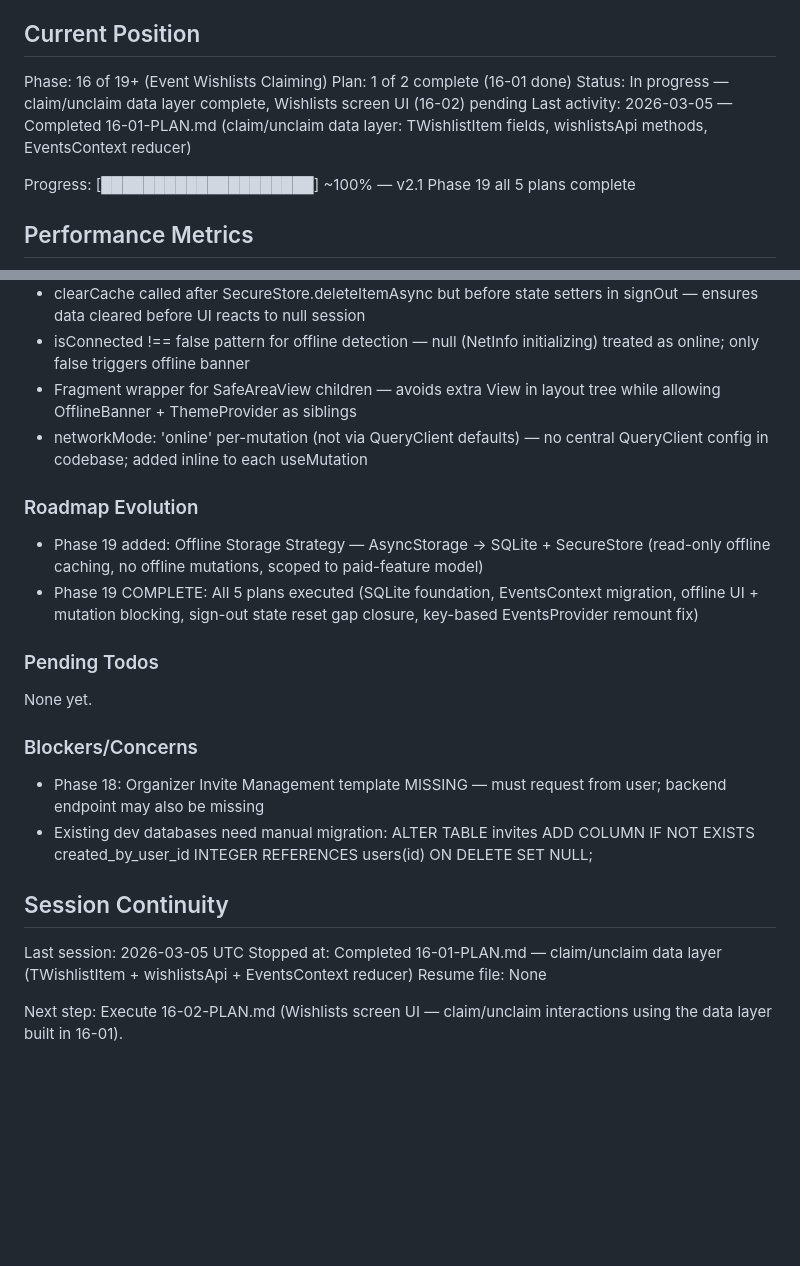
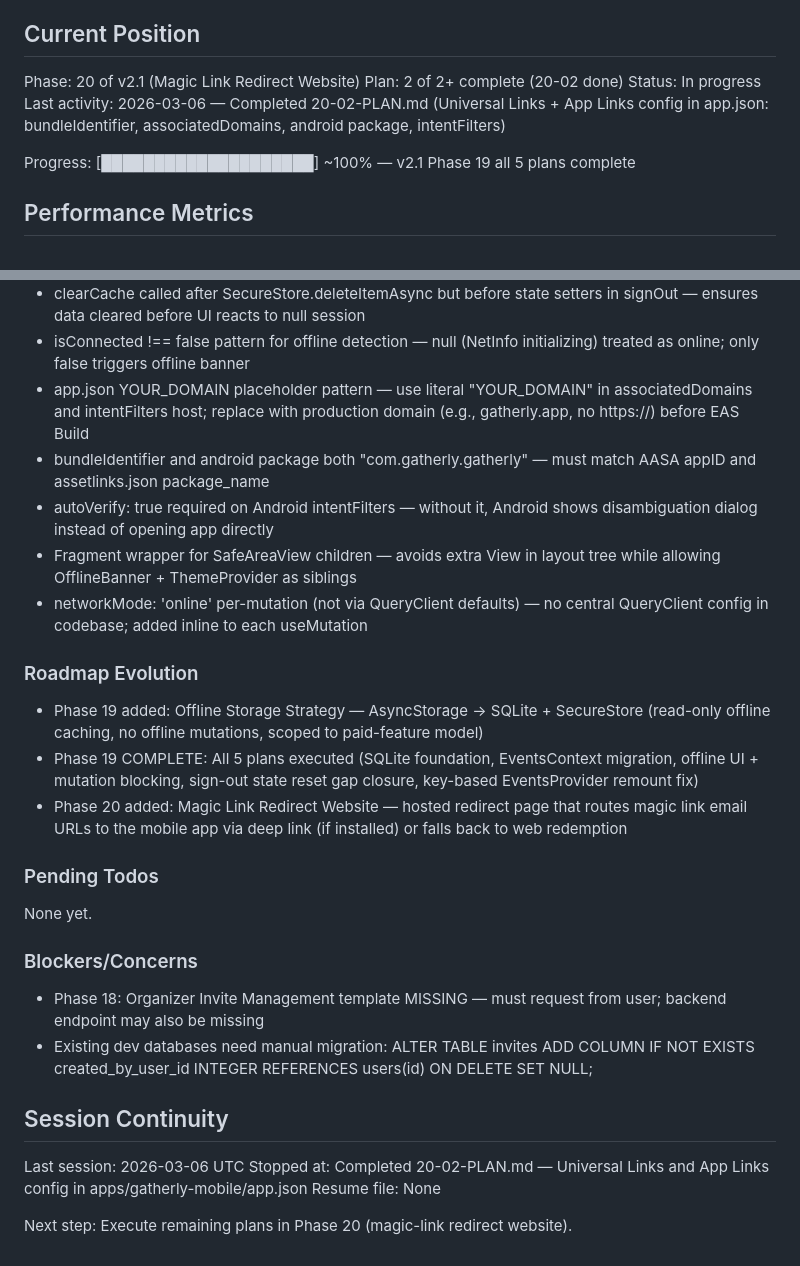
Before and after one commit to DihanVermeulen/gatherly, a Markdown page: .planning/STATE.md, 2 parts joined by grey strips. GitHub-like rendering; blank space fills up the shorter version.

Commit message:
docs(20-02): complete universal-links-app-json-config plan
Tasks completed: 1/1
- Add Universal Links and App Links config to app.json

SUMMARY: .planning/phases/20-magic-link-redirect-website/20-02-SUMMARY.md

```diff
--- a/.planning/STATE.md
+++ b/.planning/STATE.md
@@ -9,10 +9,10 @@ See: .planning/PROJECT.md (updated 2026-02-22)
 
 ## Current Position
 
-Phase: 16 of 19+ (Event Wishlists Claiming)
-Plan: 1 of 2 complete (16-01 done)
-Status: In progress — claim/unclaim data layer complete, Wishlists screen UI (16-02) pending
-Last activity: 2026-03-05 — Completed 16-01-PLAN.md (claim/unclaim data layer: TWishlistItem fields, wishlistsApi methods, EventsContext reducer)
+Phase: 20 of v2.1 (Magic Link Redirect Website)
+Plan: 2 of 2+ complete (20-02 done)
+Status: In progress
+Last activity: 2026-03-06 — Completed 20-02-PLAN.md (Universal Links + App Links config in app.json: bundleIdentifier, associatedDomains, android package, intentFilters)
 
 Progress: [████████████████████] ~100% — v2.1 Phase 19 all 5 plans complete
 
@@ -86,6 +86,9 @@ Progress: [████████████████████] ~100%
 - initDatabase() direct call in signOut — SessionProvider is outside DatabaseProvider; singleton pattern makes direct call safe and returns same instance
 - clearCache called after SecureStore.deleteItemAsync but before state setters in signOut — ensures data cleared before UI reacts to null session
 - isConnected !== false pattern for offline detection — null (NetInfo initializing) treated as online; only false triggers offline banner
+- app.json YOUR_DOMAIN placeholder pattern — use literal "YOUR_DOMAIN" in associatedDomains and intentFilters host; replace with production domain (e.g., gatherly.app, no https://) before EAS Build
+- bundleIdentifier and android package both "com.gatherly.gatherly" — must match AASA appID and assetlinks.json package_name
+- autoVerify: true required on Android intentFilters — without it, Android shows disambiguation dialog instead of opening app directly
 - Fragment wrapper for SafeAreaView children — avoids extra View in layout tree while allowing OfflineBanner + ThemeProvider as siblings
 - networkMode: 'online' per-mutation (not via QueryClient defaults) — no central QueryClient config in codebase; added inline to each useMutation
 
@@ -93,6 +96,7 @@ Progress: [████████████████████] ~100%
 
 - Phase 19 added: Offline Storage Strategy — AsyncStorage → SQLite + SecureStore (read-only offline caching, no offline mutations, scoped to paid-feature model)
 - Phase 19 COMPLETE: All 5 plans executed (SQLite foundation, EventsContext migration, offline UI + mutation blocking, sign-out state reset gap closure, key-based EventsProvider remount fix)
+- Phase 20 added: Magic Link Redirect Website — hosted redirect page that routes magic link email URLs to the mobile app via deep link (if installed) or falls back to web redemption
 
 ### Pending Todos
 
@@ -105,8 +109,8 @@ None yet.
 
 ## Session Continuity
 
-Last session: 2026-03-05 UTC
-Stopped at: Completed 16-01-PLAN.md — claim/unclaim data layer (TWishlistItem + wishlistsApi + EventsContext reducer)
+Last session: 2026-03-06 UTC
+Stopped at: Completed 20-02-PLAN.md — Universal Links and App Links config in apps/gatherly-mobile/app.json
 Resume file: None
 
-Next step: Execute 16-02-PLAN.md (Wishlists screen UI — claim/unclaim interactions using the data layer built in 16-01).
+Next step: Execute remaining plans in Phase 20 (magic-link redirect website).
```
Also changed, not shown: 1 other file.
